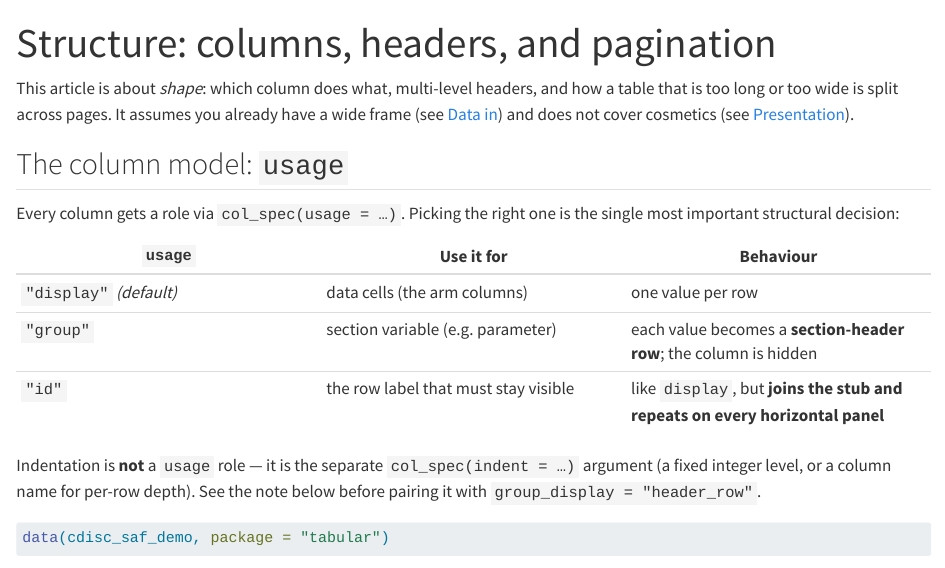
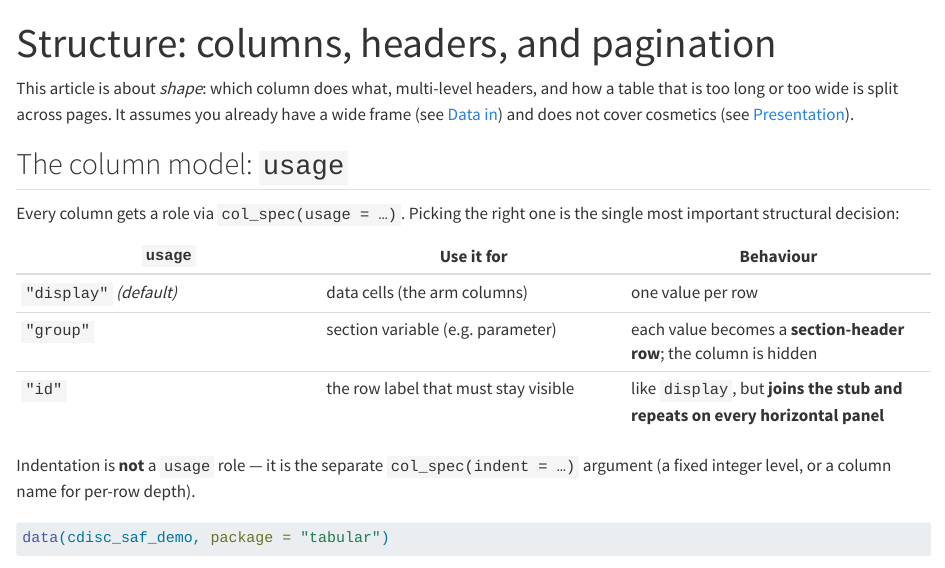
Before and after one commit to vthanik/tabular, a Quarto document (vignettes/articles/structure.qmd): the page in a window 1100 px wide, from its top. Rendered offline with R 4.5, knitr and Pandoc in place of Quarto, with nearby package versions; some code elsewhere in the file could not run offline.

Commit message:
docs: tighten sort_rows example narrative and structure note
Trimmed sort_rows() Example 1's narrative to two sentences (the
soc_n/n_total tiebreak mechanics it spelled out are already covered by
the `by` parameter docs), keeping the context and the lexical-sort
pitfall. Dropped the redundant forward-reference tail on the structure
article's indent sentence, which overlapped the "Indent from exactly one
source" note that follows.

````diff
--- a/vignettes/articles/structure.qmd
+++ b/vignettes/articles/structure.qmd
@@ -23,7 +23,7 @@ single most important structural decision:
 | `"group"` | section variable (e.g. parameter) | each value becomes a **section-header row**; the column is hidden |
 | `"id"` | the row label that must stay visible | like `display`, but **joins the stub and repeats on every horizontal panel** |
 
-Indentation is **not** a `usage` role — it is the separate `col_spec(indent = …)` argument (a fixed integer level, or a column name for per-row depth). See the note below before pairing it with `group_display = "header_row"`.
+Indentation is **not** a `usage` role — it is the separate `col_spec(indent = …)` argument (a fixed integer level, or a column name for per-row depth).
 
 ```{r}
 data(cdisc_saf_demo, package = "tabular")
````
Also changed, not shown: R/sort_rows.R (+5 -10 lines), 1 other file.
